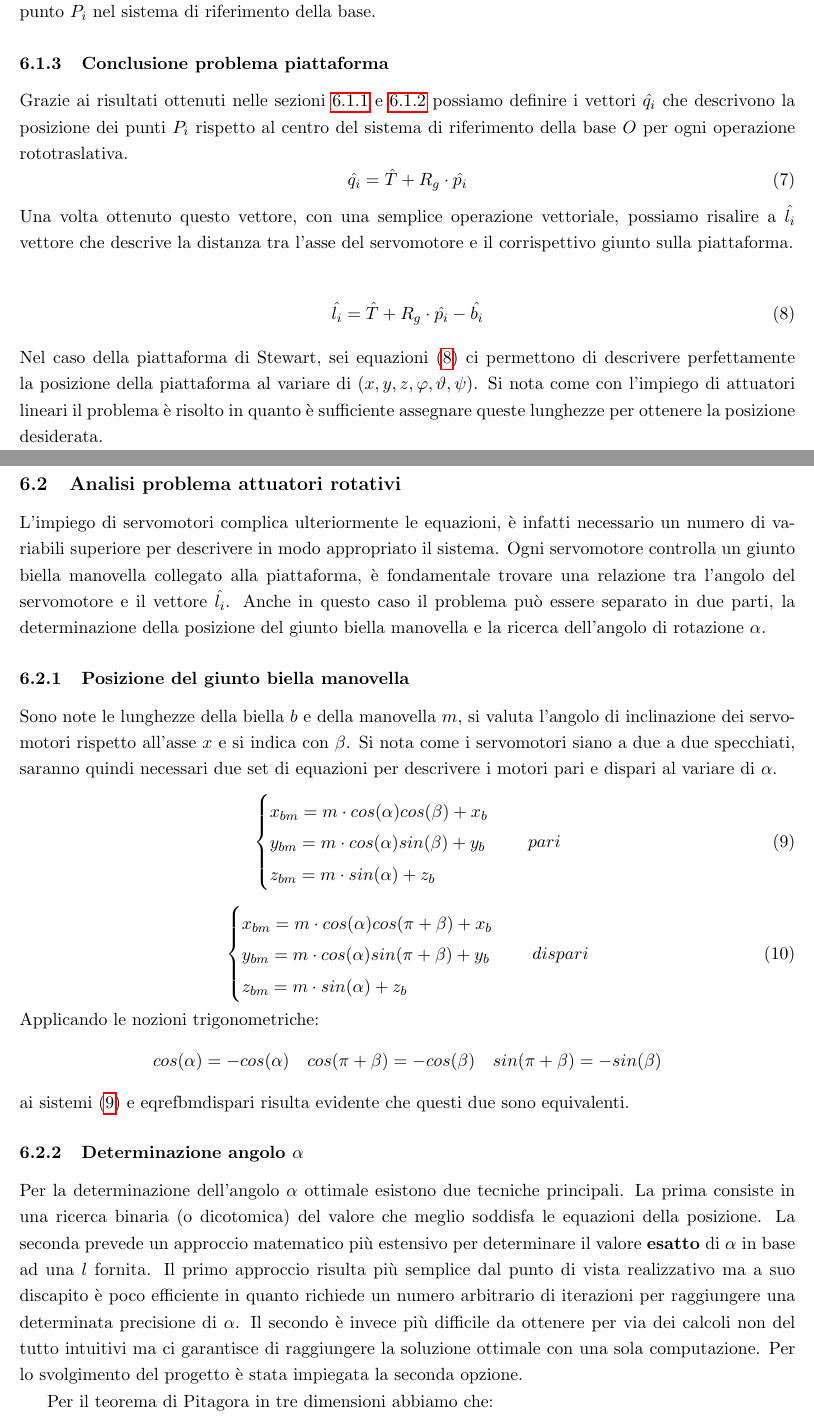
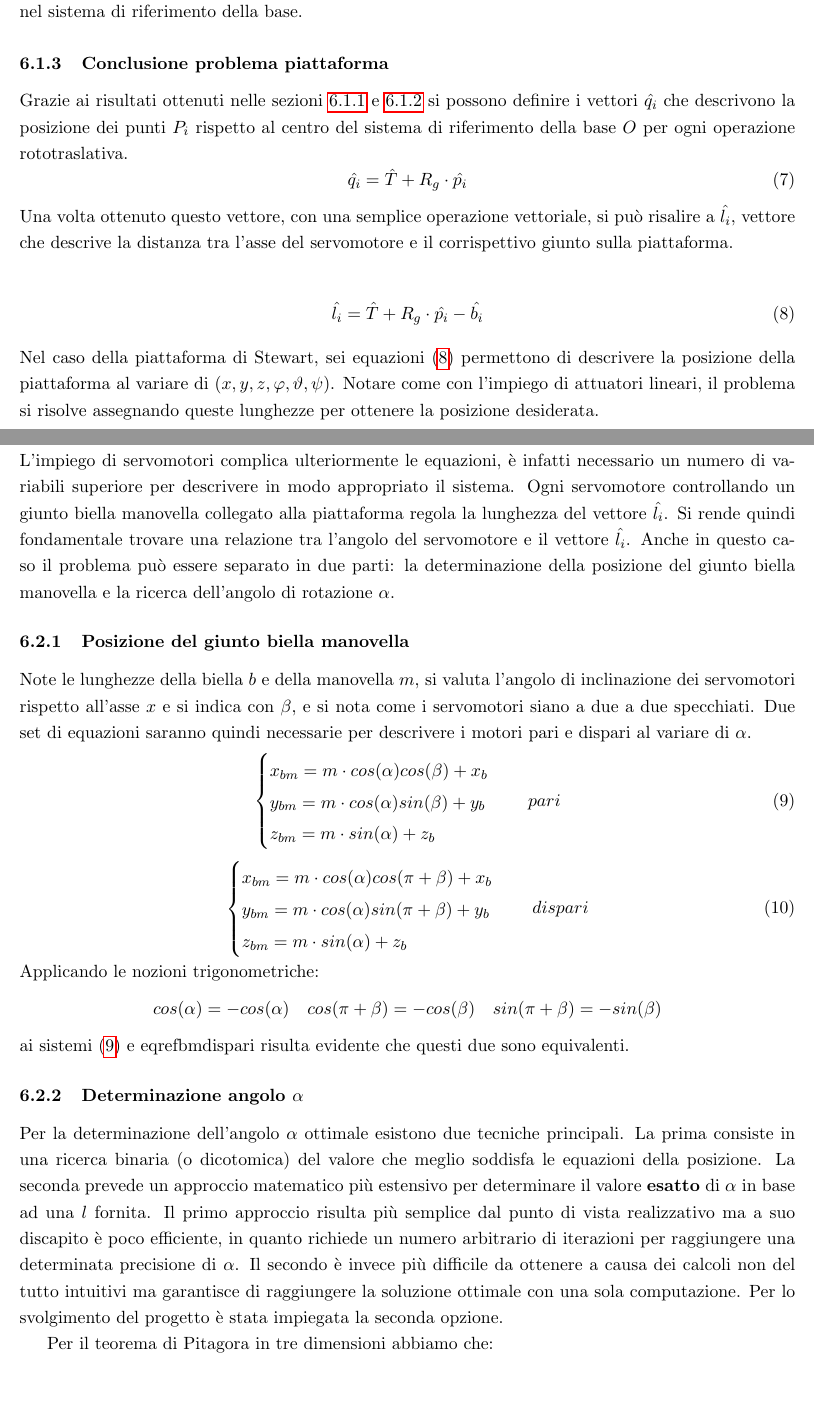
Before and after one commit to Sesam31/Progetto-Tesi, a LaTeX paper (stewart/latex/stewart.tex): two parts of pages 4 and 5 of 7, joined at a grey line, cut so that both start at the same text, the shorter picture padded with empty space. Compiled offline with pdfLaTeX.

Commit message:
Correzione ortografica file latex

```diff
--- a/stewart/latex/stewart.tex
+++ b/stewart/latex/stewart.tex
@@ -252,24 +249,24 @@ Le singole matrici possono essere viste come applicazioni lineari, procediamo ne
 			\end{bmatrix}
 \end{align}
 
-Moltiplicando il vettore $\hat{p_i}$ per la matrice di rotazione \eqref{rg} si ottengono quindi le coordinate del punto $P_i$ nel sistema di riferimento della base.
+Moltiplicando il vettore $\hat{p_i}$ per la matrice di rotazione \eqref{rg} si ottengono le coordinate del punto $P_i$ nel sistema di riferimento della base.
 
 \subsubsection{Conclusione problema piattaforma}
-Grazie ai risultati ottenuti nelle sezioni \ref{xyz} e \ref{ftp} possiamo definire i vettori $\hat{q_i}$ che descrivono la posizione dei punti $P_i$ rispetto al centro del sistema di riferimento della base $O$ per ogni operazione rototraslativa.
+Grazie ai risultati ottenuti nelle sezioni \ref{xyz} e \ref{ftp} si possono definire i vettori $\hat{q_i}$ che descrivono la posizione dei punti $P_i$ rispetto al centro del sistema di riferimento della base $O$ per ogni operazione rototraslativa.
 \begin{equation}\label{qi}
 \hat{q_i}=\hat{T}+R_g\cdot \hat{p_i}
 \end{equation}
-Una volta ottenuto questo vettore, con una semplice operazione vettoriale, possiamo risalire a $\hat{l_i}$ vettore che descrive la distanza tra l'asse del servomotore e il corrispettivo giunto sulla piattaforma.
+Una volta ottenuto questo vettore, con una semplice operazione vettoriale, si può risalire a $\hat{l_i}$, vettore che descrive la distanza tra l'asse del servomotore e il corrispettivo giunto sulla piattaforma.
 
 \begin{align}\label{li}
 \hat{l_i}=\hat{T}+R_g\cdot \hat{p_i}-\hat{b_i}
 \end{align}
-Nel caso della piattaforma di Stewart, sei equazioni \eqref{li} ci permettono di descrivere perfettamente la posizione della piattaforma al variare di $(x,y,z,\varphi,\vartheta,\psi)$.
-Si nota come con l'impiego di attuatori lineari il problema è risolto in quanto è sufficiente assegnare queste lunghezze per ottenere la posizione desiderata.
+Nel caso della piattaforma di Stewart, sei equazioni \eqref{li} permettono di descrivere la posizione della piattaforma al variare di $(x,y,z,\varphi,\vartheta,\psi)$.
+Notare come con l'impiego di attuatori lineari, il problema si risolve assegnando queste lunghezze per ottenere la posizione desiderata.
 \subsection{Analisi problema attuatori rotativi}
-L'impiego di servomotori complica ulteriormente le equazioni, è infatti necessario un numero di variabili superiore per descrivere in modo appropriato il sistema. Ogni servomotore controlla un giunto biella manovella collegato alla piattaforma, è fondamentale trovare una relazione tra l'angolo del servomotore e il vettore $\hat{l_i}$. Anche in questo caso il problema può essere separato in due parti, la determinazione della posizione del giunto biella manovella e la ricerca dell'angolo di rotazione $\alpha$.
+L'impiego di servomotori complica ulteriormente le equazioni, è infatti necessario un numero di variabili superiore per descrivere in modo appropriato il sistema. Ogni servomotore controllando un giunto biella manovella collegato alla piattaforma regola la lunghezza del vettore $\hat{l_i}$. Si rende quindi fondamentale trovare una relazione tra l'angolo del servomotore e il vettore $\hat{l_i}$. Anche in questo caso il problema può essere separato in due parti: la determinazione della posizione del giunto biella manovella e la ricerca dell'angolo di rotazione $\alpha$.
 \subsubsection{Posizione del giunto biella manovella}
-Sono note le lunghezze della biella $b$ e della manovella $m$, si valuta l'angolo di inclinazione dei servomotori rispetto all'asse $x$ e si indica con $\beta$. Si nota come i servomotori siano a due a due specchiati, saranno quindi necessari due set di equazioni per descrivere i motori pari e dispari al variare di $\alpha$.
+Note le lunghezze della biella $b$ e della manovella $m$, si valuta l'angolo di inclinazione dei servomotori rispetto all'asse $x$ e si indica con $\beta$, e si nota come i servomotori siano a due a due specchiati. Due set di equazioni saranno quindi necessarie per descrivere i motori pari e dispari al variare di $\alpha$.
 \begin{equation}\label{bmpari}
     \begin{cases}
       x_{bm}=m \cdot cos(\alpha)cos(\beta)+x_b\\
@@ -288,7 +285,7 @@ Applicando le nozioni trigonometriche:
 $$cos(\alpha)=-cos(\alpha) \quad cos(\pi+\beta)=-cos(\beta) \quad sin(\pi+\beta)=-sin(\beta)$$
 ai sistemi \eqref{bmpari} e eqref{bmdispari} risulta evidente che questi due sono equivalenti.
 \subsubsection{Determinazione angolo $\alpha$}
-Per la determinazione dell'angolo $\alpha$ ottimale esistono due tecniche principali. La prima consiste in una ricerca binaria (o dicotomica) del valore che meglio soddisfa le equazioni della posizione. La seconda prevede un approccio matematico più estensivo per determinare il valore \textbf{esatto} di $\alpha$ in base ad una $l$ fornita. Il primo approccio risulta più semplice dal punto di vista realizzativo ma a suo discapito è poco efficiente in quanto richiede un numero arbitrario di iterazioni per raggiungere una determinata precisione di $\alpha$. Il secondo è invece più difficile da ottenere per via dei calcoli non del tutto intuitivi ma ci garantisce di raggiungere la soluzione ottimale con una sola computazione. Per lo svolgimento del progetto è stata impiegata la seconda opzione.
+Per la determinazione dell'angolo $\alpha$ ottimale esistono due tecniche principali. La prima consiste in una ricerca binaria (o dicotomica) del valore che meglio soddisfa le equazioni della posizione. La seconda prevede un approccio matematico più estensivo per determinare il valore \textbf{esatto} di $\alpha$ in base ad una $l$ fornita. Il primo approccio risulta più semplice dal punto di vista realizzativo ma a suo discapito è poco efficiente, in quanto richiede un numero arbitrario di iterazioni per raggiungere una determinata precisione di $\alpha$. Il secondo è invece più difficile da ottenere a causa dei calcoli non del tutto intuitivi ma garantisce di raggiungere la soluzione ottimale con una sola computazione. Per lo svolgimento del progetto è stata impiegata la seconda opzione.
 
 Per il teorema di Pitagora in tre dimensioni abbiamo che:
 \begin{align}\label{m2}
```
Also changed, not shown: stewart/latex/stewart.tex (31 more changed lines), 1 other file.
